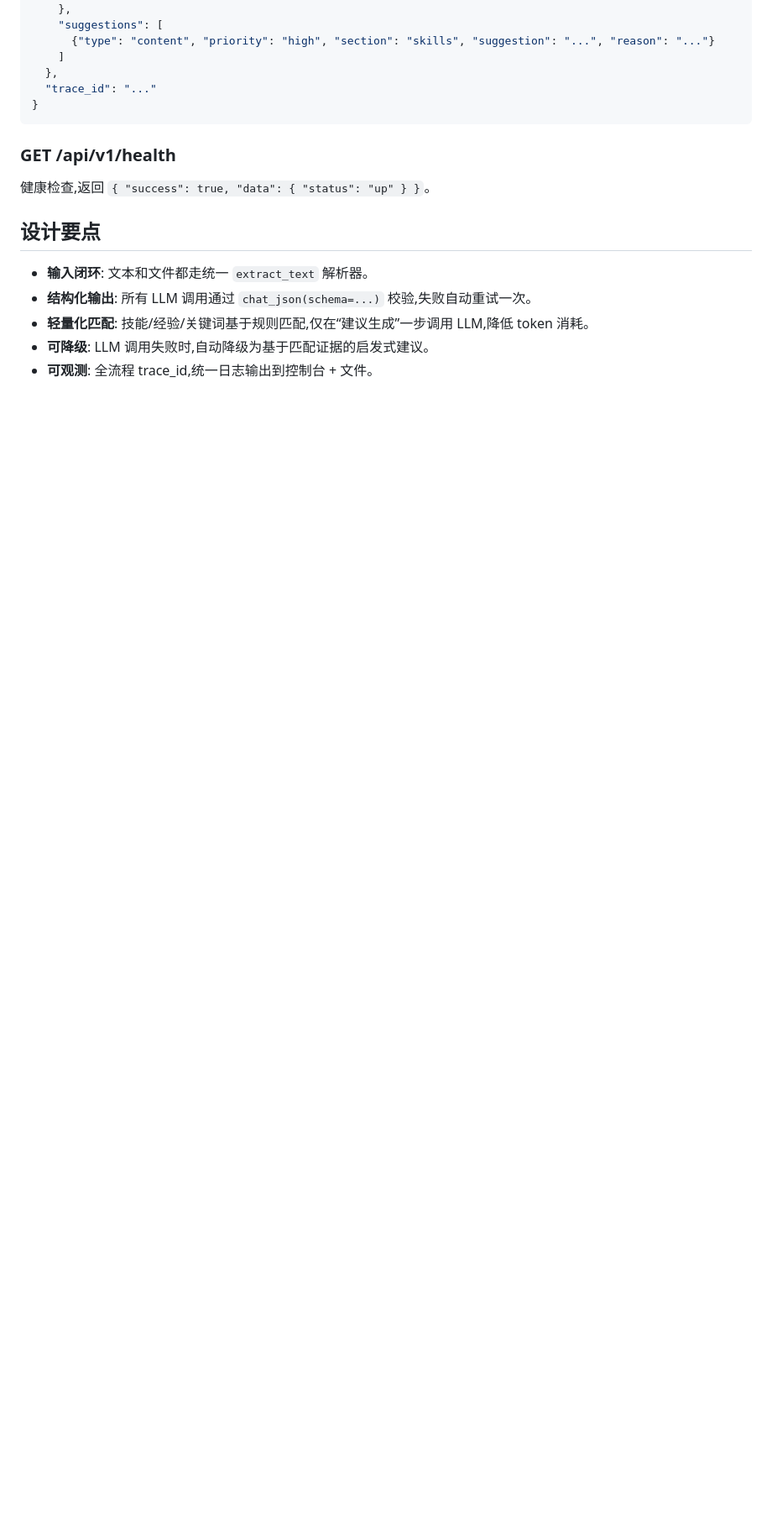
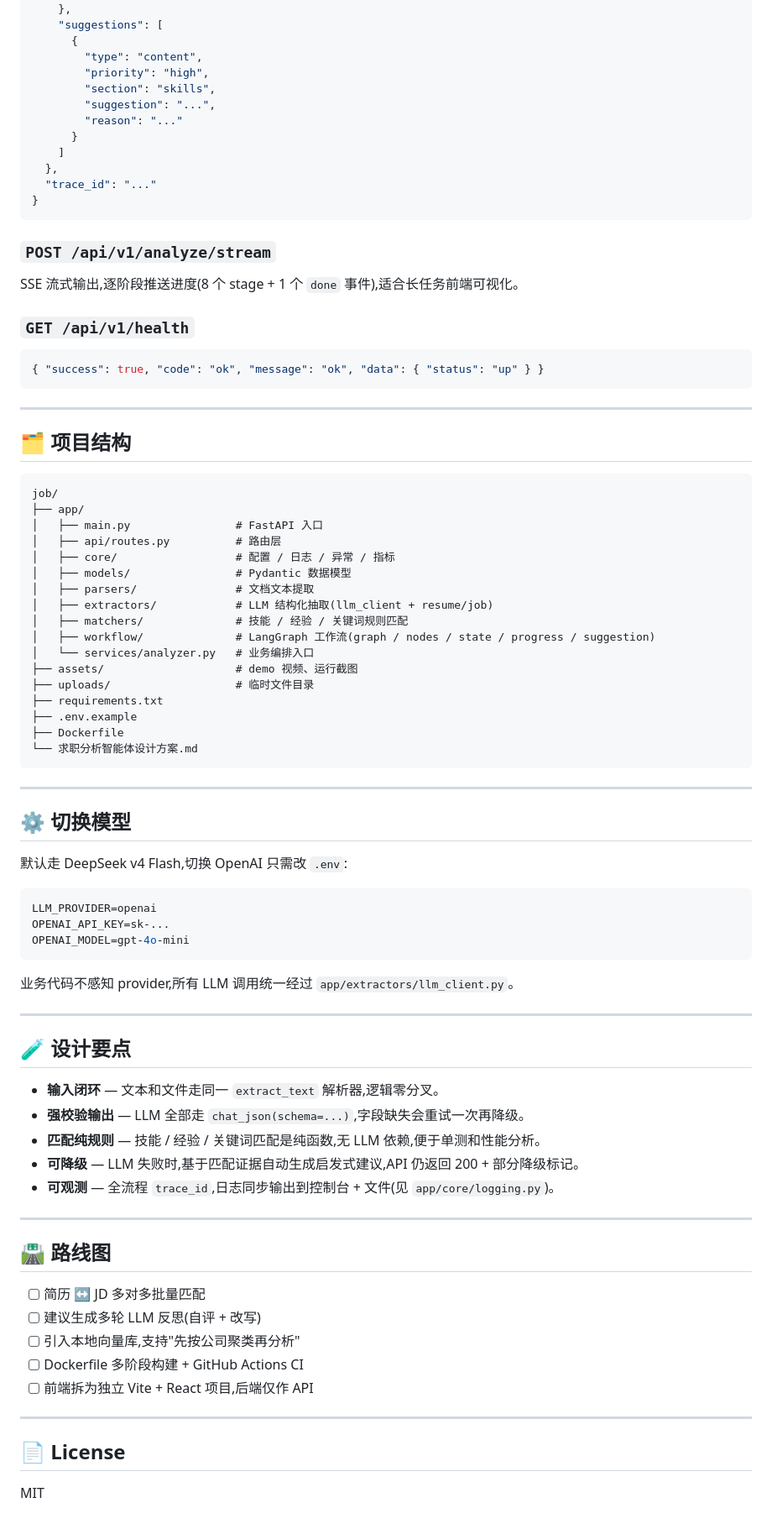
Before and after one commit to cxzrdxy/job-analyzer, a Markdown page: README.md, the part around the change printed below. Shown: that part at 84% size. GitHub-like rendering; blank space fills up the shorter version.

````diff
--- a/README.md
+++ b/README.md
@@ -79,20 +149,89 @@ uvicorn app.main:app --reload --port 8000
       "hard_requirements_gaps": []
     },
     "suggestions": [
-      {"type": "content", "priority": "high", "section": "skills", "suggestion": "...", "reason": "..."}
+      {
+        "type": "content",
+        "priority": "high",
+        "section": "skills",
+        "suggestion": "...",
+        "reason": "..."
+      }
     ]
   },
   "trace_id": "..."
 }
 ```
 
-### GET /api/v1/health
-健康检查,返回 `{ "success": true, "data": { "status": "up" } }`。
+### `POST /api/v1/analyze/stream`
 
-## 设计要点
+SSE 流式输出,逐阶段推送进度(8 个 stage + 1 个 `done` 事件),适合长任务前端可视化。
 
-- **输入闭环**: 文本和文件都走统一 `extract_text` 解析器。
-- **结构化输出**: 所有 LLM 调用通过 `chat_json(schema=...)` 校验,失败自动重试一次。
-- **轻量化匹配**: 技能/经验/关键词基于规则匹配,仅在“建议生成”一步调用 LLM,降低 token 消耗。
-- **可降级**: LLM 调用失败时,自动降级为基于匹配证据的启发式建议。
-- **可观测**: 全流程 trace_id,统一日志输出到控制台 + 文件。
+### `GET /api/v1/health`
+
+```json
+{ "success": true, "code": "ok", "message": "ok", "data": { "status": "up" } }
+```
+
+---
+
+## 🗂 项目结构
+
+```
+job/
+├── app/
+│   ├── main.py                # FastAPI 入口
+│   ├── api/routes.py          # 路由层
+│   ├── core/                  # 配置 / 日志 / 异常 / 指标
+│   ├── models/                # Pydantic 数据模型
+│   ├── parsers/               # 文档文本提取
+│   ├── extractors/            # LLM 结构化抽取(llm_client + resume/job)
+│   ├── matchers/              # 技能 / 经验 / 关键词规则匹配
+│   ├── workflow/              # LangGraph 工作流(graph / nodes / state / progress / suggestion)
+│   └── services/analyzer.py   # 业务编排入口
+├── assets/                    # demo 视频、运行截图
+├── uploads/                   # 临时文件目录
+├── requirements.txt
+├── .env.example
+├── Dockerfile
+└── 求职分析智能体设计方案.md
+```
+
+---
+
+## ⚙️ 切换模型
+
+默认走 DeepSeek v4 Flash,切换 OpenAI 只需改 `.env`:
+
+```env
+LLM_PROVIDER=openai
+OPENAI_API_KEY=sk-...
+OPENAI_MODEL=gpt-4o-mini
+```
+
+业务代码不感知 provider,所有 LLM 调用统一经过 `app/extractors/llm_client.py`。
+
+---
+
+## 🧪 设计要点
+
+- **输入闭环** — 文本和文件走同一 `extract_text` 解析器,逻辑零分叉。
+- **强校验输出** — LLM 全部走 `chat_json(schema=...)`,字段缺失会重试一次再降级。
+- **匹配纯规则** — 技能 / 经验 / 关键词匹配是纯函数,无 LLM 依赖,便于单测和性能分析。
+- **可降级** — LLM 失败时,基于匹配证据自动生成启发式建议,API 仍返回 200 + 部分降级标记。
+- **可观测** — 全流程 `trace_id`,日志同步输出到控制台 + 文件(见 `app/core/logging.py`)。
+
+---
+
+## 🛣 路线图
+
+- [ ] 简历 ↔ JD 多对多批量匹配
+- [ ] 建议生成多轮 LLM 反思(自评 + 改写)
+- [ ] 引入本地向量库,支持"先按公司聚类再分析"
+- [ ] Dockerfile 多阶段构建 + GitHub Actions CI
+- [ ] 前端拆为独立 Vite + React 项目,后端仅作 API
+
+---
+
+## 📄 License
+
+MIT
````
Also changed, not shown: other parts of README.md (+114 -44 lines), assets/preview.png (added).
